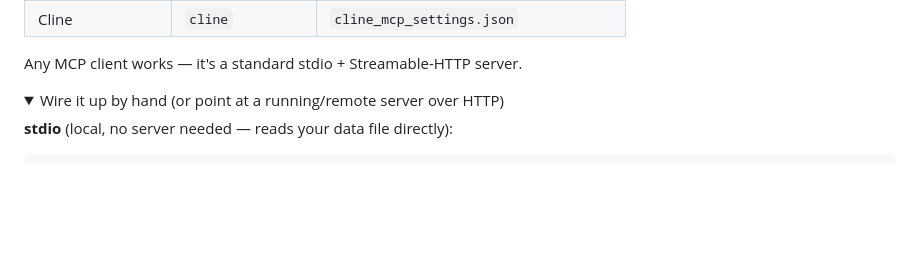
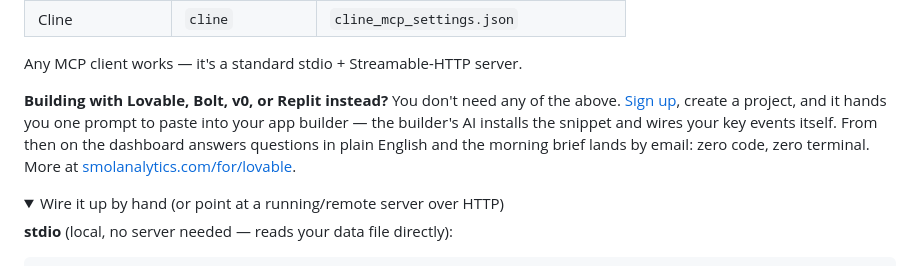
Before and after one commit to Arjun0606/smolanalytics, a Markdown page: README.md, the part around the change. Rendered like a GitHub page; folded sections open; blank space fills up the shorter version.

Commit message:
readme: the lovable/bolt/v0/replit door was invisible from the repo

```diff
--- a/README.md
+++ b/README.md
@@ -81,6 +81,13 @@ already have). Target one with `smolanalytics connect <name>`:
 | Cline | `cline` | `cline_mcp_settings.json` |
 
 Any MCP client works — it's a standard stdio + Streamable-HTTP server.
+
+**Building with Lovable, Bolt, v0, or Replit instead?** You don't need any of the above.
+[Sign up](https://smolanalytics.com), create a project, and it hands you one prompt to
+paste into your app builder — the builder's AI installs the snippet and wires your key
+events itself. From then on the dashboard answers questions in plain English and the
+morning brief lands by email: zero code, zero terminal. More at
+[smolanalytics.com/for/lovable](https://smolanalytics.com/for/lovable).
 
 <details><summary>Wire it up by hand (or point at a running/remote server over HTTP)</summary>
 
```
